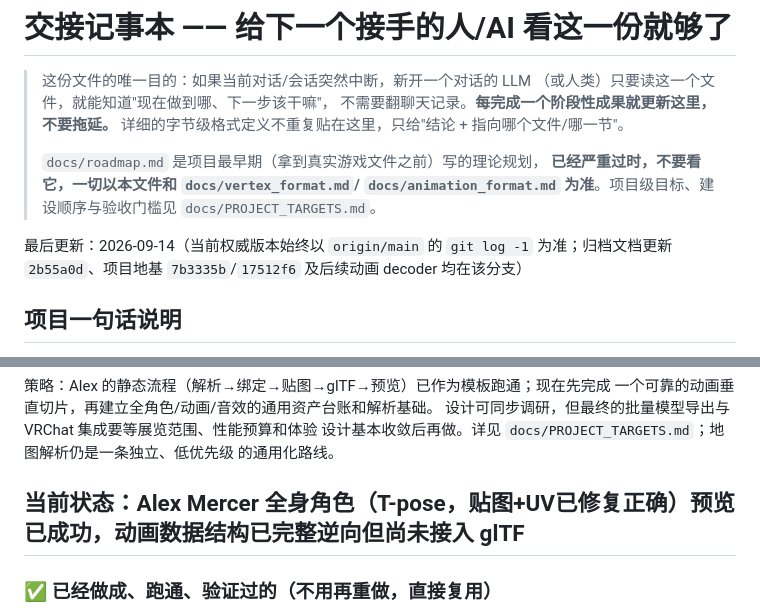
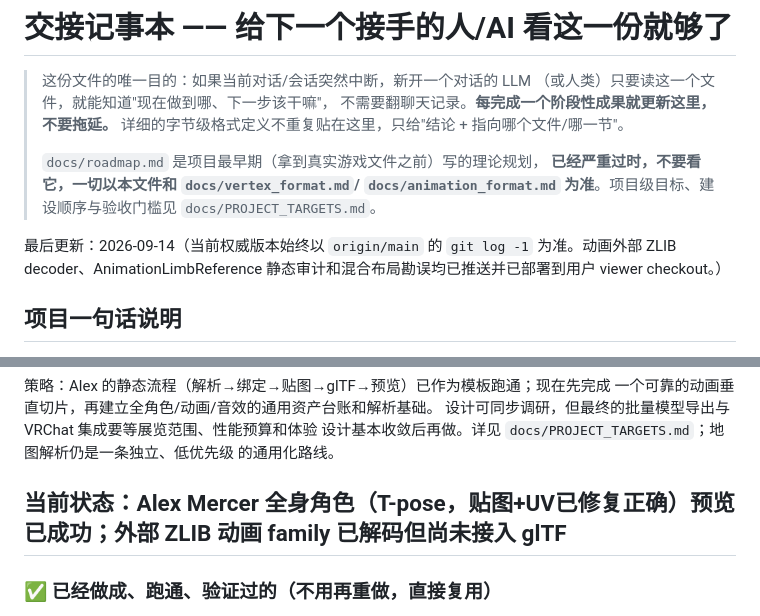
Before and after one commit to 204343414/prototype-Game-p3d, a Markdown page: HANDOFF.md, 2 parts joined by grey strips. Drawn GitHub-style.

```diff
--- a/HANDOFF.md
+++ b/HANDOFF.md
@@ -10,7 +10,7 @@
 > `docs/animation_format.md` 为准**。项目级目标、建设顺序与验收门槛见
 > `docs/PROJECT_TARGETS.md`。
 
-最后更新：2026-09-14（当前权威版本始终以 `origin/main` 的 `git log -1` 为准；归档文档更新 `2b55a0d`、项目地基 `7b3335b`/`17512f6` 及后续动画 decoder 均在该分支）
+最后更新：2026-09-14（当前权威版本始终以 `origin/main` 的 `git log -1` 为准。动画外部 ZLIB decoder、AnimationLimbReference 静态审计和混合布局勘误均已推送并已部署到用户 viewer checkout。）
 
 ## 项目一句话说明
 
@@ -31,7 +31,7 @@ Blackwatch黑色守望×2、海军陆战队×2、Hunter猎手、Alpha Hunter大
 设计基本收敛后再做。详见 `docs/PROJECT_TARGETS.md`；地图解析仍是一条独立、低优先级
 的通用化路线。
 
-## 当前状态：Alex Mercer 全身角色（T-pose，贴图+UV已修复正确）预览已成功，动画数据结构已完整逆向但尚未接入 glTF
+## 当前状态：Alex Mercer 全身角色（T-pose，贴图+UV已修复正确）预览已成功；外部 ZLIB 动画 family 已解码但尚未接入 glTF
 
 ### ✅ 已经做成、跑通、验证过的（不用再重做，直接复用）
 
```
Also changed, not shown: other parts of HANDOFF.md (+39 -21 lines).
